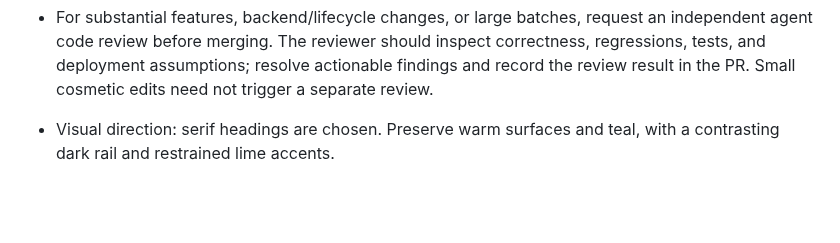
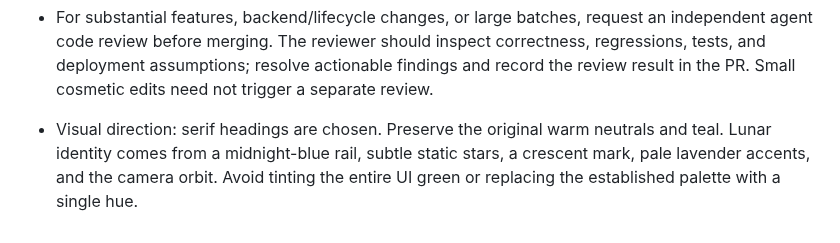
Before and after one commit to colecrouter/perilune, a Markdown page: AGENTS.md, the part around the change. Drawn GitHub-style; blank space fills up the shorter version.

```diff
--- a/AGENTS.md
+++ b/AGENTS.md
@@ -21,5 +21,7 @@
   correctness, regressions, tests, and deployment assumptions; resolve actionable
   findings and record the review result in the PR. Small cosmetic edits need not
   trigger a separate review.
-- Visual direction: serif headings are chosen. Preserve warm surfaces and teal,
-  with a contrasting dark rail and restrained lime accents.
+- Visual direction: serif headings are chosen. Preserve the original warm neutrals and teal.
+  Lunar identity comes from a midnight-blue rail, subtle static stars, a crescent
+  mark, pale lavender accents, and the camera orbit. Avoid tinting the entire UI
+  green or replacing the established palette with a single hue.
```
Also changed, not shown: docs/design/README.md (+4 -2 lines), docs/design/overview-mobile-dark.png, docs/design/overview-mobile.png, docs/design/overview-sans.png, docs/design/overview-serif.png, docs/design/stop-print.png, 3 other files.
